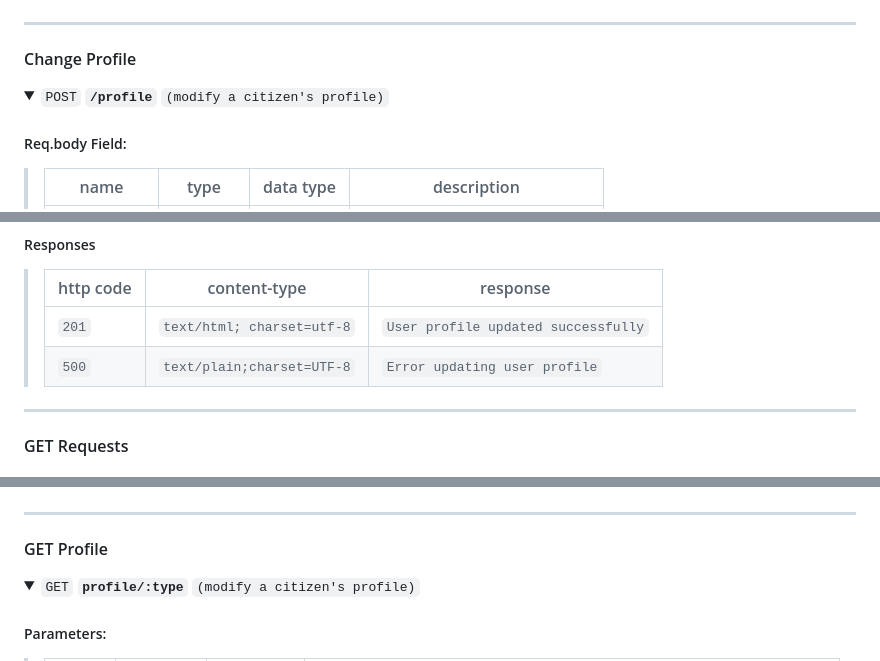
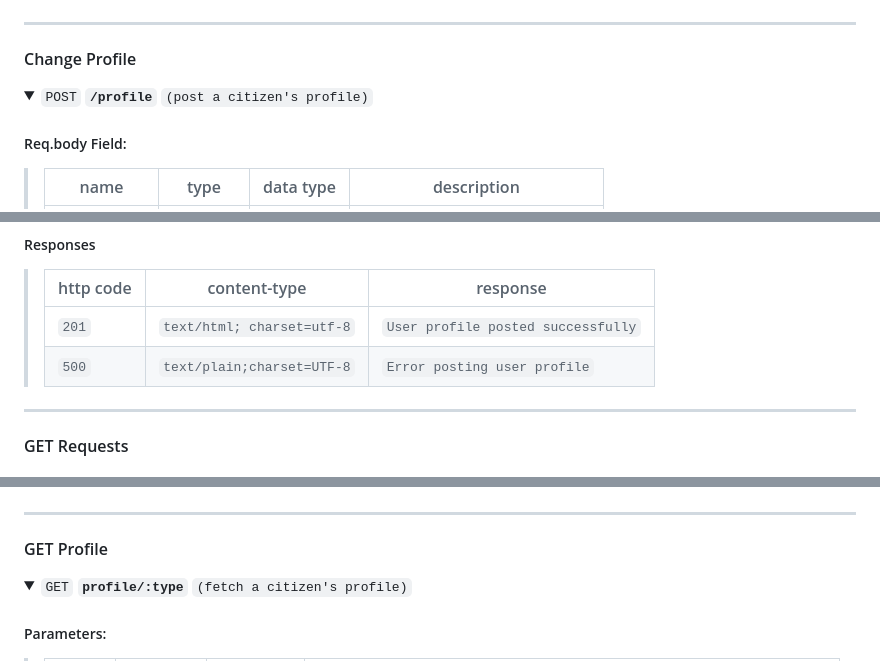
Before and after one commit to shenganwS2024/Emergency-Social-Network-Application, a Markdown page: README.md, 3 parts joined by grey strips. Rendered like a GitHub page; folded sections open.

```diff
--- a/README.md
+++ b/README.md
@@ -162,7 +162,7 @@ CICD: Sigrid
 #### Change Profile
 
 <details>
- <summary><code>POST</code> <code><b>/profile</b></code> <code>(modify a citizen's profile)</code></summary>
+ <summary><code>POST</code> <code><b>/profile</b></code> <code>(post a citizen's profile)</code></summary>
 
 ##### Req.body Field:
 
@@ -177,8 +177,8 @@ CICD: Sigrid
 
 > | http code | content-type              | response                                            |
 > |-----------|---------------------------|-----------------------------------------------------|
-> | `201`     | `text/html; charset=utf-8`| `User profile updated successfully`                      |
-> | `500`     | `text/plain;charset=UTF-8`| `Error updating user profile`                        |
+> | `201`     | `text/html; charset=utf-8`| `User profile posted successfully`                      |
+> | `500`     | `text/plain;charset=UTF-8`| `Error posting user profile`                        |
 
 </details>
 
@@ -281,7 +281,7 @@ CICD: Sigrid
 #### GET Profile
 
 <details>
- <summary><code>GET</code> <code><b>profile/:type</b></code> <code>(modify a citizen's profile)</code></summary>
+ <summary><code>GET</code> <code><b>profile/:type</b></code> <code>(fetch a citizen's profile)</code></summary>
 
 ##### Parameters:
 
```
